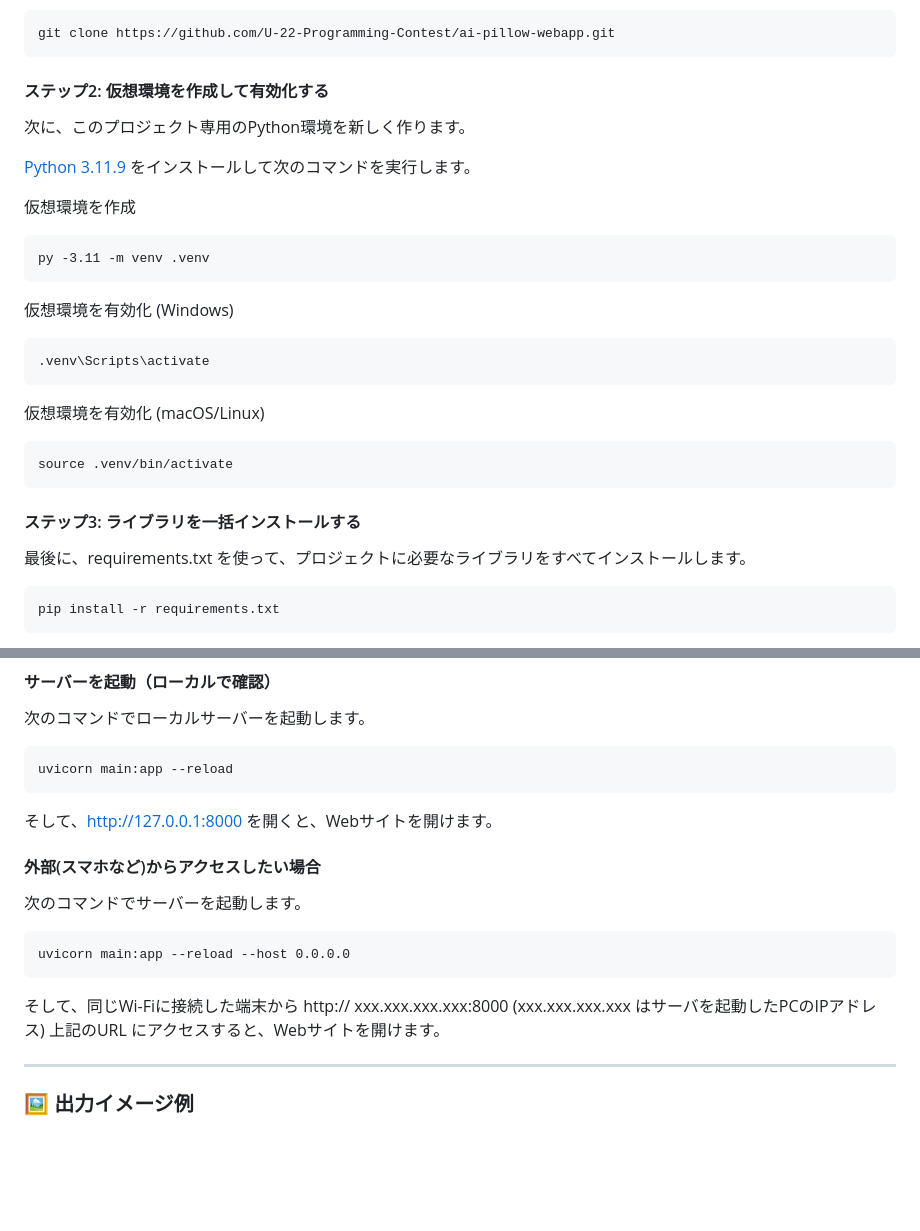
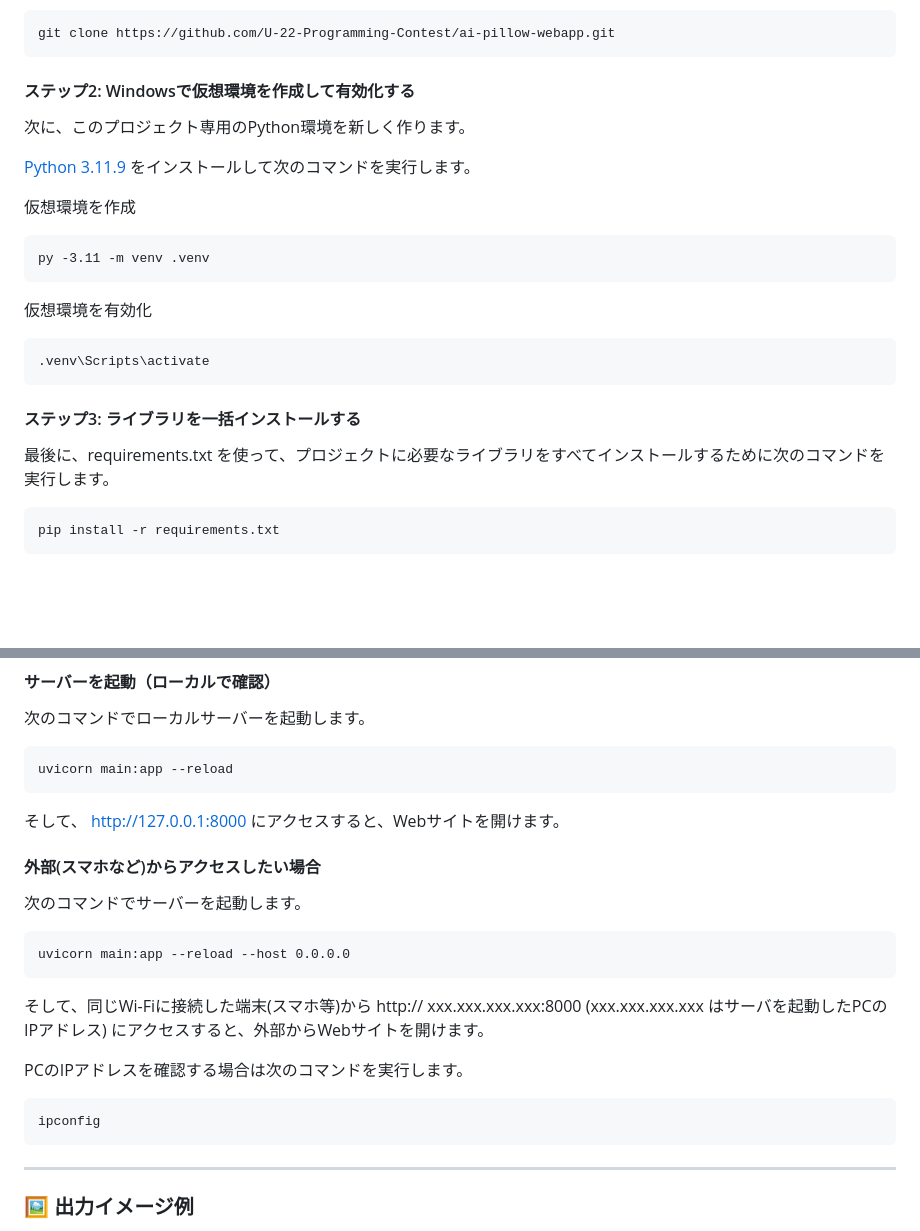
Before and after one commit to U-22-Programming-Contest/ai-pillow-webapp, a Markdown page: README.md, 2 parts joined by grey strips. Rendered like a GitHub page; blank space fills up the shorter version.

Commit message:
READMEの変更

````diff
--- a/README.md
+++ b/README.md
@@ -53,7 +53,7 @@
 git clone https://github.com/U-22-Programming-Contest/ai-pillow-webapp.git
 ```
 
-#### ステップ2: 仮想環境を作成して有効化する
+#### ステップ2: Windowsで仮想環境を作成して有効化する
 次に、このプロジェクト専用のPython環境を新しく作ります。
 
 [Python 3.11.9](https://www.python.org/downloads/release/python-3119/) をインストールして次のコマンドを実行します。
@@ -63,18 +63,13 @@ git clone https://github.com/U-22-Programming-Contest/ai-pillow-webapp.git
 py -3.11 -m venv .venv
 ```
 
-仮想環境を有効化 (Windows)
+仮想環境を有効化
 ```
 .venv\Scripts\activate
 ```
 
-仮想環境を有効化 (macOS/Linux)
-```
-source .venv/bin/activate
-```
-
 #### ステップ3: ライブラリを一括インストールする
-最後に、requirements.txt を使って、プロジェクトに必要なライブラリをすべてインストールします。
+最後に、requirements.txt を使って、プロジェクトに必要なライブラリをすべてインストールするために次のコマンドを実行します。
 ```
 pip install -r requirements.txt
 ```
@@ -89,7 +84,9 @@ pipが requirements.txt の中身を読み込み、記載されているライ
 ```
 uvicorn main:app --reload
 ```
-そして、http://127.0.0.1:8000 を開くと、Webサイトを開けます。
+そして、
+http://127.0.0.1:8000
+にアクセスすると、Webサイトを開けます。
 
 #### 外部(スマホなど)からアクセスしたい場合
 次のコマンドでサーバーを起動します。
@@ -97,10 +94,16 @@ uvicorn main:app --reload
 uvicorn main:app --reload --host 0.0.0.0
 ```
 
-そして、同じWi-Fiに接続した端末から
+そして、同じWi-Fiに接続した端末(スマホ等)から
 http:// xxx.xxx.xxx.xxx:8000
 (xxx.xxx.xxx.xxx はサーバを起動したPCのIPアドレス)
-上記のURL にアクセスすると、Webサイトを開けます。
+にアクセスすると、外部からWebサイトを開けます。
+
+PCのIPアドレスを確認する場合は次のコマンドを実行します。
+
+```
+ipconfig
+```
 
 ---
 
````
